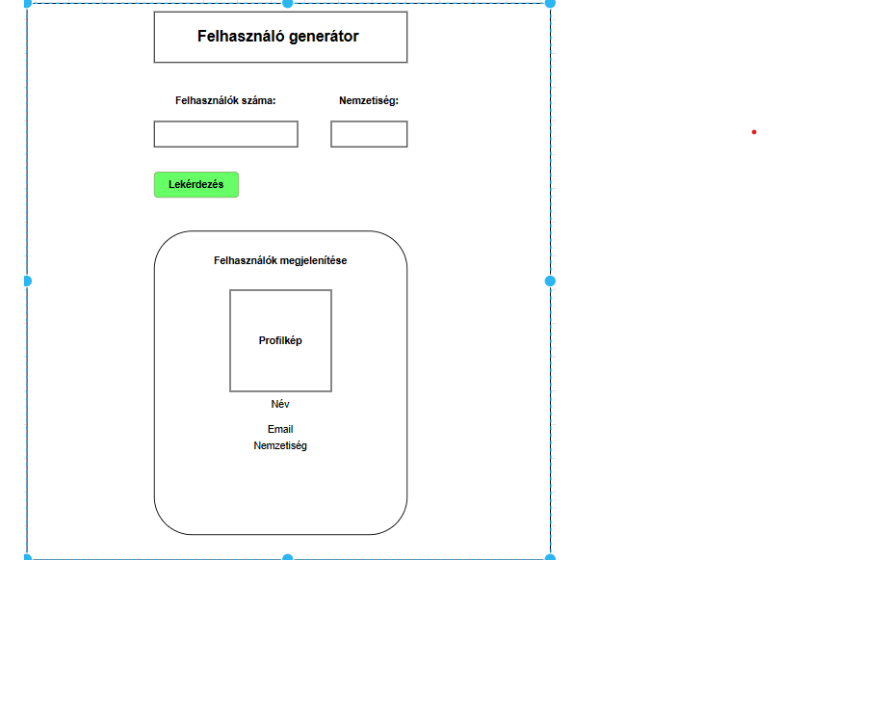
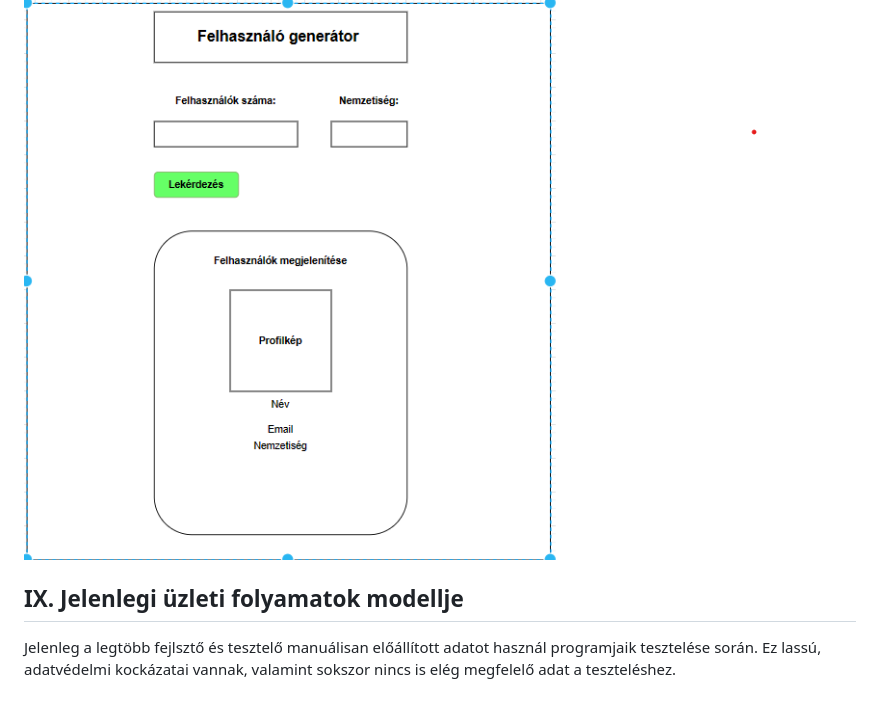
Before and after one commit to nice-Code-90/RandomUser-generator, a Markdown page: Docs/Funkcionalis_Specifikacio.md, the part around the change. Drawn GitHub-style; blank space fills up the shorter version.

Commit message:
Funkcionális specifikáció  - Jelenlegi üzleti folyamatok
jelenlegi üzleti folyamatok hozzáadása

```diff
--- a/Docs/Funkcionalis_Specifikacio.md
+++ b/Docs/Funkcionalis_Specifikacio.md
@@ -93,3 +93,7 @@ A felhasználó kiválasztja az "Adatok Exportálása" opciót, majd kiválasztj
 ##VIII. Képernyő tervek
 
 ![Képernyő tervek](/Abrak/látványterv.png)
+
+## IX. Jelenlegi üzleti folyamatok modellje
+
+Jelenleg a legtöbb fejlsztő és tesztelő manuálisan előállított adatot használ programjaik tesztelése során. Ez lassú, adatvédelmi kockázatai vannak, valamint sokszor nincs is elég megfelelő adat a teszteléshez.
```
